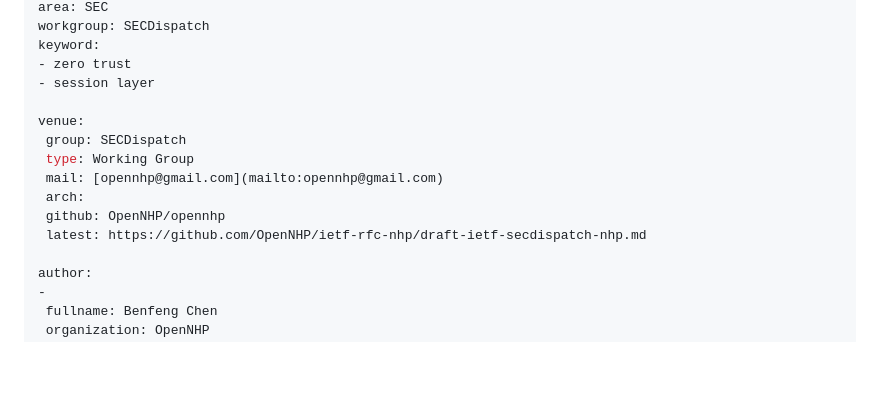
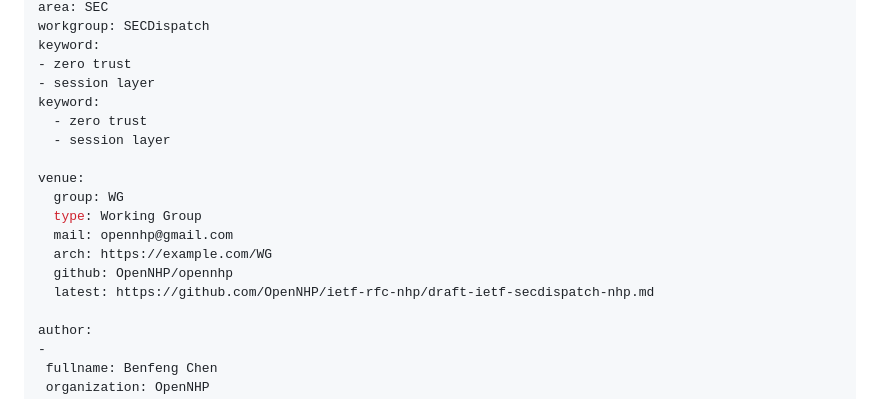
Before and after one commit to OpenNHP/ietf-rfc-nhp, a Markdown page: draft-ietf-secdispatch-nhp.md, the part around the change. GitHub-like rendering; blank space fills up the shorter version.

```diff
--- a/draft-ietf-secdispatch-nhp.md
+++ b/draft-ietf-secdispatch-nhp.md
@@ -14,14 +14,17 @@ workgroup: SECDispatch
 keyword:
 - zero trust
 - session layer
+keyword:
+  - zero trust
+  - session layer
 
 venue:
- group: SECDispatch
- type: Working Group
- mail: [opennhp@gmail.com](mailto:opennhp@gmail.com)
- arch:
- github: OpenNHP/opennhp
- latest: https://github.com/OpenNHP/ietf-rfc-nhp/draft-ietf-secdispatch-nhp.md
+  group: WG
+  type: Working Group
+  mail: opennhp@gmail.com
+  arch: https://example.com/WG
+  github: OpenNHP/opennhp
+  latest: https://github.com/OpenNHP/ietf-rfc-nhp/draft-ietf-secdispatch-nhp.md
 
 author:
 -
```
